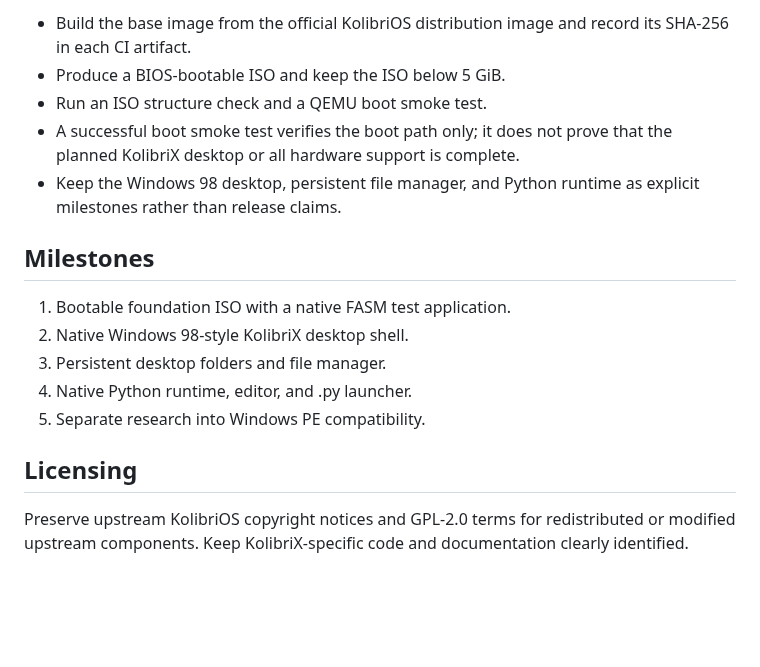
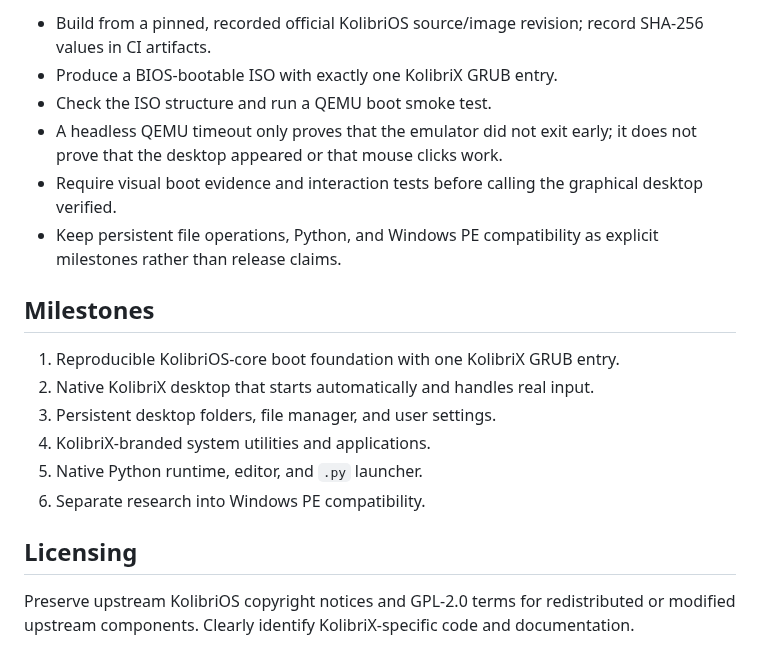
Before and after one commit to veniaminminaj-tech/Nnoobos-, a Markdown page: kolibrix/docs/architecture.md, the part around one of its changes. Drawn GitHub-style; blank space fills up the shorter version.

```diff
--- a/kolibrix/docs/architecture.md
+++ b/kolibrix/docs/architecture.md
@@ -43,18 +59,20 @@ Python is a separate engineering milestone:
 
-- Build the base image from the official KolibriOS distribution image and record its SHA-256 in each CI artifact.
-- Produce a BIOS-bootable ISO and keep the ISO below 5 GiB.
-- Run an ISO structure check and a QEMU boot smoke test.
-- A successful boot smoke test verifies the boot path only; it does not prove that the planned KolibriX desktop or all hardware support is complete.
-- Keep the Windows 98 desktop, persistent file manager, and Python runtime as explicit milestones rather than release claims.
+- Build from a pinned, recorded official KolibriOS source/image revision; record SHA-256 values in CI artifacts.
+- Produce a BIOS-bootable ISO with exactly one KolibriX GRUB entry.
+- Check the ISO structure and run a QEMU boot smoke test.
+- A headless QEMU timeout only proves that the emulator did not exit early; it does not prove that the desktop appeared or that mouse clicks work.
+- Require visual boot evidence and interaction tests before calling the graphical desktop verified.
+- Keep persistent file operations, Python, and Windows PE compatibility as explicit milestones rather than release claims.
 
 ## Milestones
 
-1. Bootable foundation ISO with a native FASM test application.
-2. Native Windows 98-style KolibriX desktop shell.
-3. Persistent desktop folders and file manager.
-4. Native Python runtime, editor, and .py launcher.
-5. Separate research into Windows PE compatibility.
+1. Reproducible KolibriOS-core boot foundation with one KolibriX GRUB entry.
+2. Native KolibriX desktop that starts automatically and handles real input.
+3. Persistent desktop folders, file manager, and user settings.
+4. KolibriX-branded system utilities and applications.
+5. Native Python runtime, editor, and `.py` launcher.
+6. Separate research into Windows PE compatibility.
 
 ## Licensing
 
-Preserve upstream KolibriOS copyright notices and GPL-2.0 terms for redistributed or modified upstream components. Keep KolibriX-specific code and documentation clearly identified.
+Preserve upstream KolibriOS copyright notices and GPL-2.0 terms for redistributed or modified upstream components. Clearly identify KolibriX-specific code and documentation.
```
Also changed, not shown: other parts of kolibrix/docs/architecture.md (+34 -18 lines).
